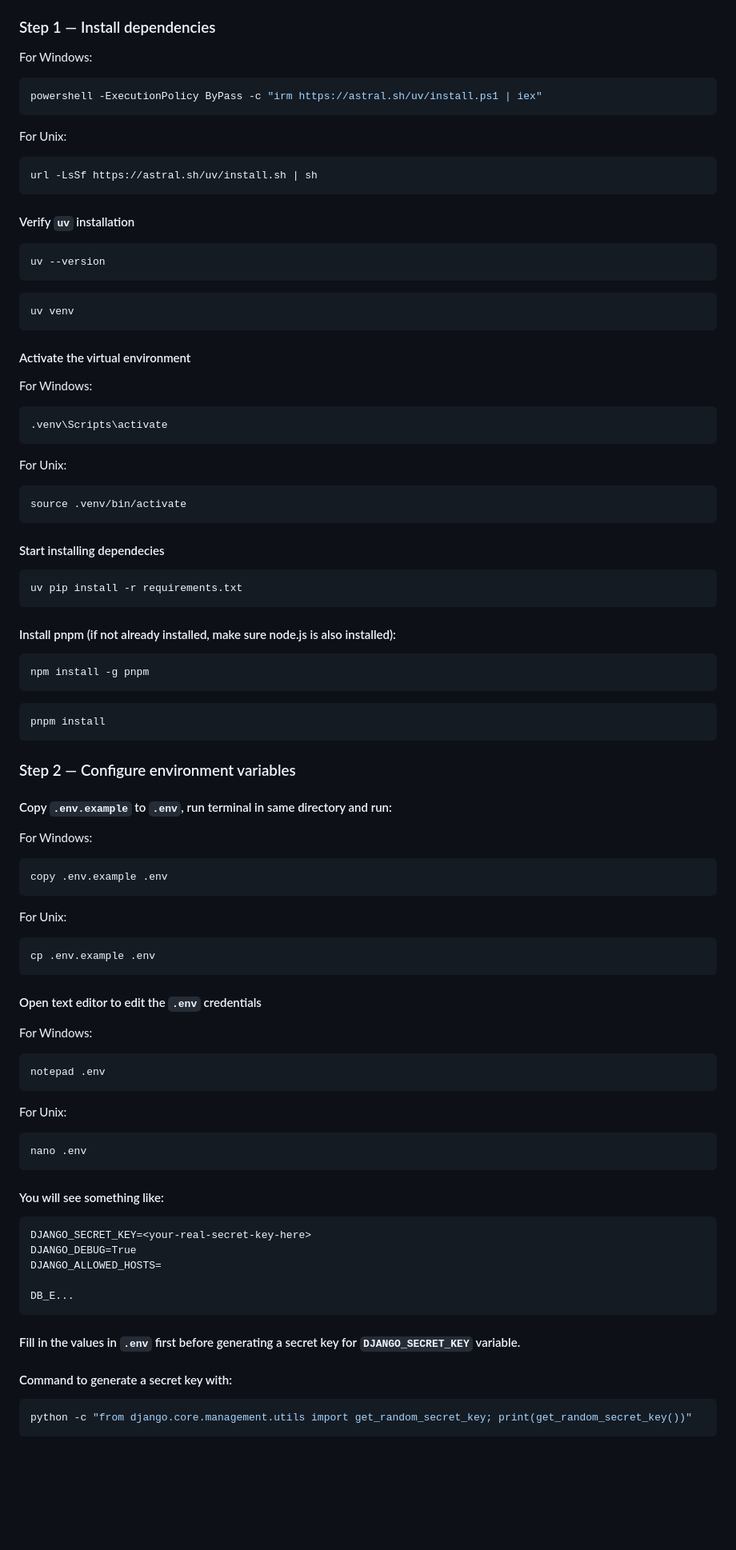
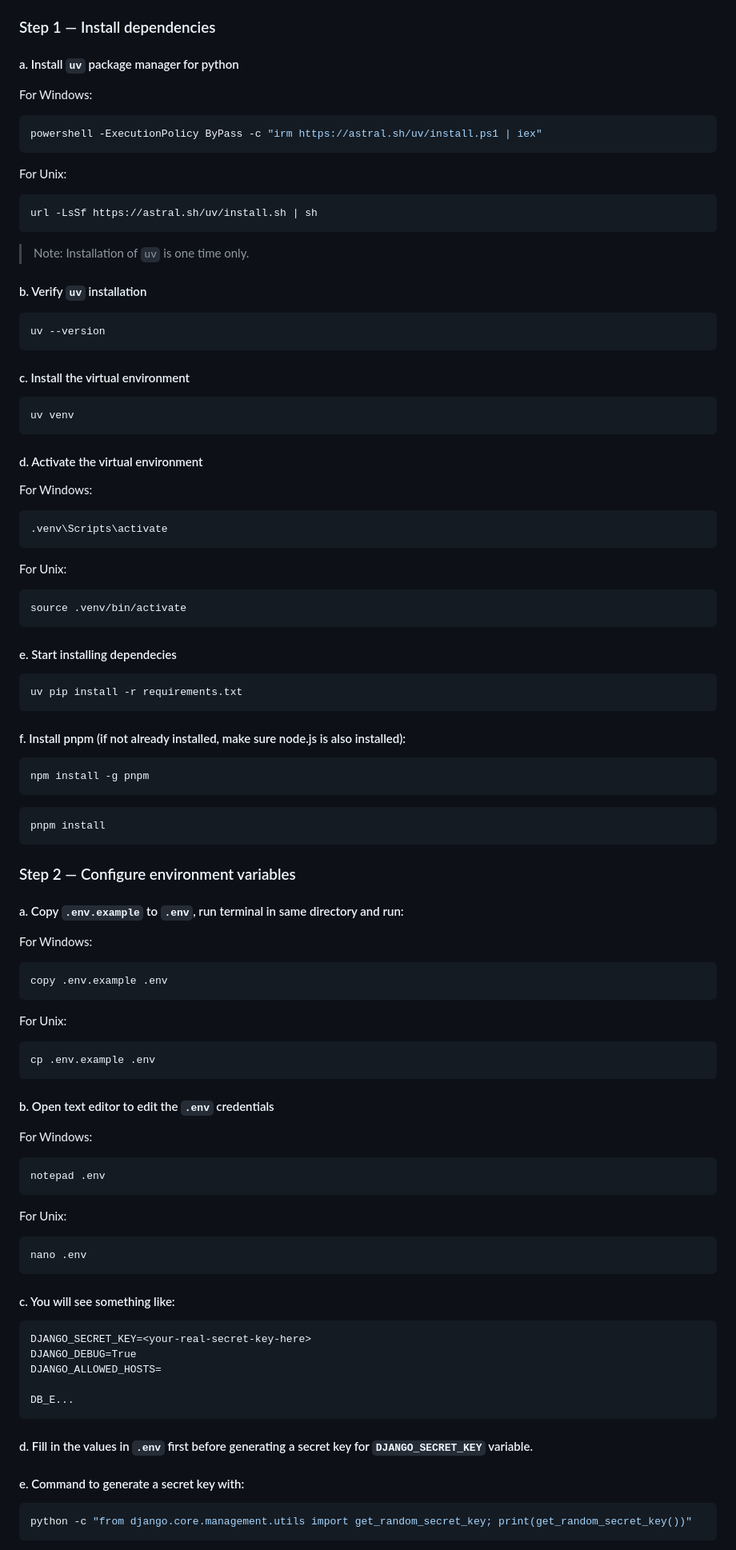
Before and after one commit to Masterbatch-Philippines-Inc/Spectro, a Markdown page: README.md, the part around the change. Shown at 80% size. GitHub-like rendering; blank space fills up the shorter version.

Commit message:
update: readme

````diff
--- a/README.md
+++ b/README.md
@@ -148,6 +148,8 @@ mbpi_spectro/
 - see other libraries at `requirements.txt` file
 
 ### Step 1 — Install dependencies
+
+#### a. Install `uv` package manager for python
 For Windows:
 ```bash
 powershell -ExecutionPolicy ByPass -c "irm https://astral.sh/uv/install.ps1 | iex"
@@ -156,14 +158,18 @@ For Unix:
 ```bash
 url -LsSf https://astral.sh/uv/install.sh | sh
 ```
-#### Verify `uv` installation
+
+> Note: Installation of `uv` is one time only.
+
+#### b. Verify `uv` installation
 ```bash
 uv --version
 ```
+#### c. Install the virtual environment
 ```bash
 uv venv
 ```
-#### Activate the virtual environment
+#### d. Activate the virtual environment
 
 For Windows:
 ```bash
@@ -173,12 +179,12 @@ For Unix:
 ```bash
 source .venv/bin/activate
 ```
-#### Start installing dependecies
+#### e. Start installing dependecies
 ```bash
 uv pip install -r requirements.txt
 ```
 
-#### Install pnpm (if not already installed, make sure node.js is also installed):
+#### f. Install pnpm (if not already installed, make sure node.js is also installed):
 ```bash
 npm install -g pnpm
 ```
@@ -188,7 +194,7 @@ pnpm install
 
 ### Step 2 — Configure environment variables
 
-#### Copy `.env.example` to `.env`, run terminal in same directory and run:
+#### a. Copy `.env.example` to `.env`, run terminal in same directory and run:
 For Windows:
 ```bash
 copy .env.example .env
@@ -198,7 +204,7 @@ For Unix:
 cp .env.example .env
 ```
 
-#### Open text editor to edit the `.env` credentials
+#### b. Open text editor to edit the `.env` credentials
 For Windows:
 ```bash
 notepad .env
@@ -208,7 +214,7 @@ For Unix:
 nano .env
 ```
 
-#### You will see something like:
+#### c. You will see something like:
 ```
 DJANGO_SECRET_KEY=<your-real-secret-key-here>
 DJANGO_DEBUG=True
@@ -217,8 +223,8 @@ DJANGO_ALLOWED_HOSTS=
 DB_E...
 ```
 
-#### Fill in the values in `.env` first before generating a secret key for `DJANGO_SECRET_KEY` variable.
-#### Command to generate a secret key with:
+#### d. Fill in the values in `.env` first before generating a secret key for `DJANGO_SECRET_KEY` variable.
+#### e. Command to generate a secret key with:
 ```bash
 python -c "from django.core.management.utils import get_random_secret_key; print(get_random_secret_key())"
 ```
````
